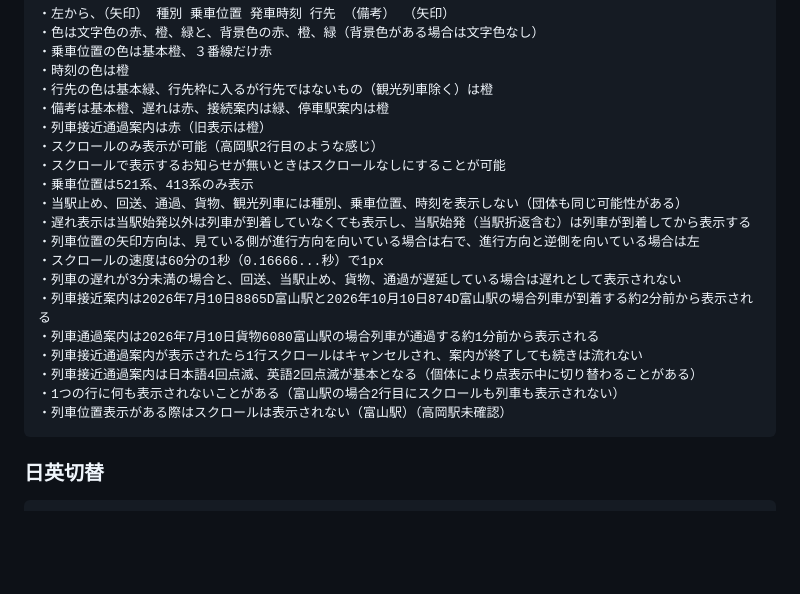
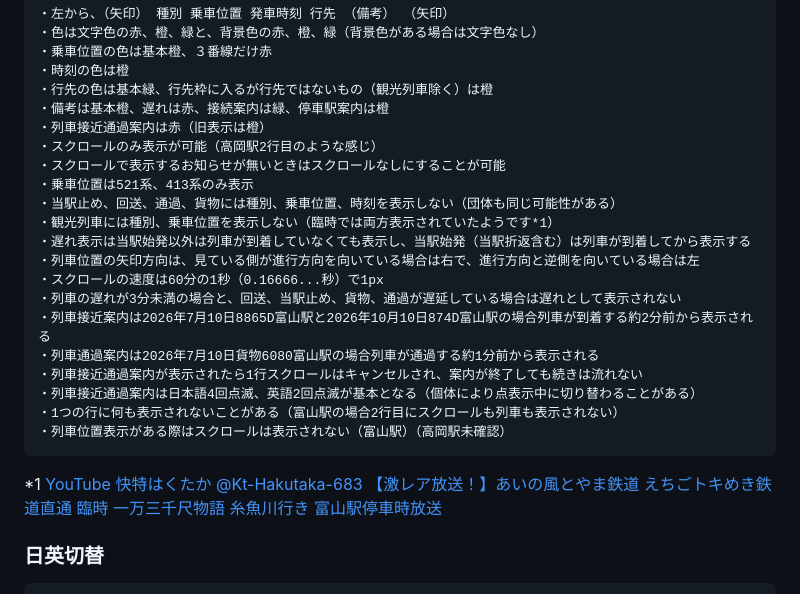
Before and after one commit to yiyu-kamo/yiyu-kamo.github.io, a Markdown page: ainokaze-font-md/ainokaze-font-simulator.md, the part around the change. Rendered like a GitHub page; blank space fills up the shorter version.

````diff
--- a/ainokaze-font-md/ainokaze-font-simulator.md
+++ b/ainokaze-font-md/ainokaze-font-simulator.md
@@ -72,7 +72,8 @@
 ・スクロールのみ表示が可能（高岡駅2行目のような感じ）
 ・スクロールで表示するお知らせが無いときはスクロールなしにすることが可能
 ・乗車位置は521系、413系のみ表示
-・当駅止め、回送、通過、貨物、観光列車には種別、乗車位置、時刻を表示しない（団体も同じ可能性がある）
+・当駅止め、回送、通過、貨物には種別、乗車位置、時刻を表示しない（団体も同じ可能性がある）
+・観光列車には種別、乗車位置を表示しない（臨時では両方表示されていたようです*1）
 ・遅れ表示は当駅始発以外は列車が到着していなくても表示し、当駅始発（当駅折返含む）は列車が到着してから表示する
 ・列車位置の矢印方向は、見ている側が進行方向を向いている場合は右で、進行方向と逆側を向いている場合は左
 ・スクロールの速度は60分の1秒（0.16666...秒）で1px
@@ -84,6 +85,7 @@
 ・1つの行に何も表示されないことがある（富山駅の場合2行目にスクロールも列車も表示されない）
 ・列車位置表示がある際はスクロールは表示されない（富山駅）（高岡駅未確認）
 ```
+*1 [YouTube 快特はくたか @Kt-Hakutaka-683 【激レア放送！】あいの風とやま鉄道 えちごトキめき鉄道直通 臨時 一万三千尺物語 糸魚川行き 富山駅停車時放送](https://www.youtube.com/shorts/esdtlGCmkD4)
 ### 日英切替
 ```
 ・列車種別、行先表示、乗車位置「３番線」は個体別に同時
````
